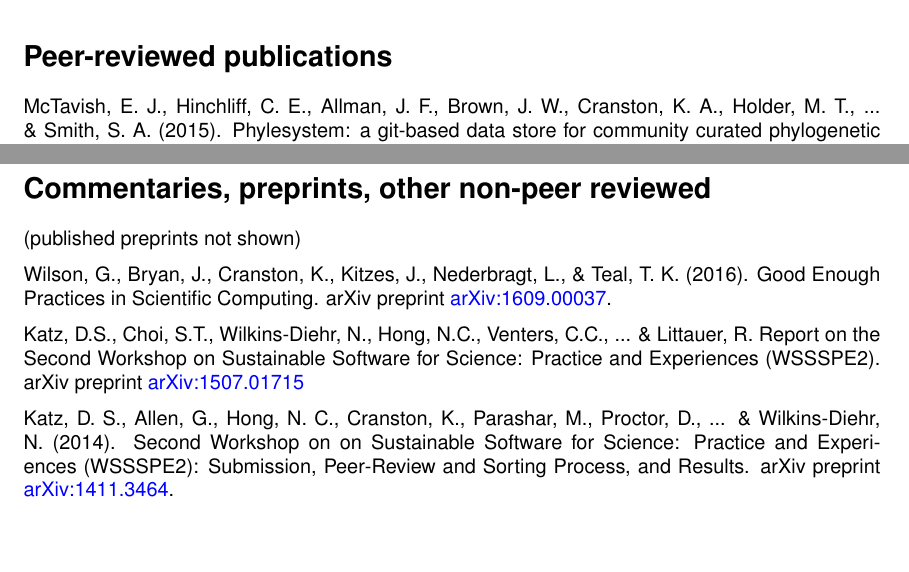
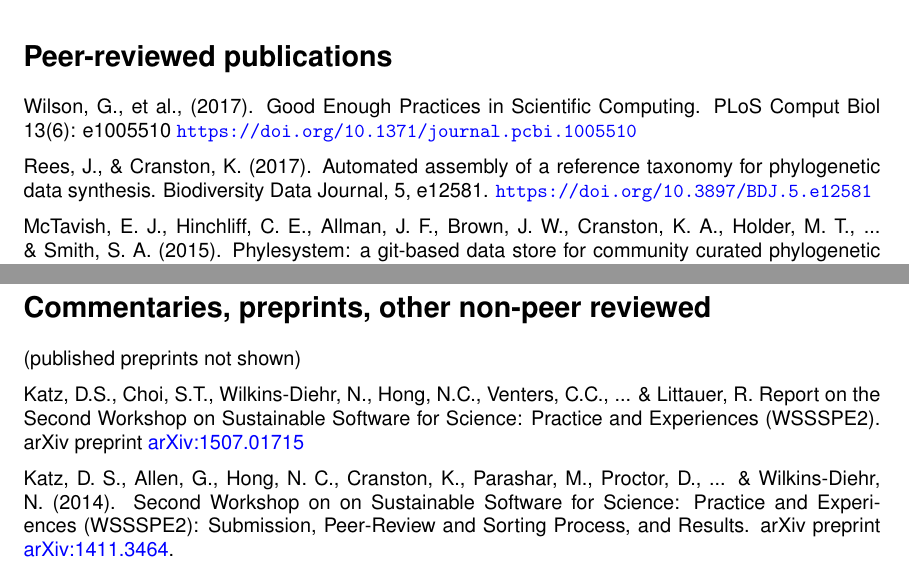
Before and after one commit to kcranston/myCV, a LaTeX CV (karen-cranston-cv.tex): two parts of pages 2 and 3 of 6, joined at a grey line, cut so that both start at the same text, the shorter picture padded with empty space. Compiled offline with pdfLaTeX.

Commit message:
update cv

```diff
--- a/karen-cranston-cv.tex
+++ b/karen-cranston-cv.tex
@@ -52,6 +52,10 @@
 
 %Pubs
 \section*{Peer-reviewed publications}
+
+Wilson, G., et al., (2017). Good Enough Practices in Scientific Computing. PLoS Comput Biol 13(6): e1005510 \url{https://doi.org/10.1371/journal.pcbi.1005510}
+
+Rees, J., \& Cranston, K. (2017). Automated assembly of a reference taxonomy for phylogenetic data synthesis. Biodiversity Data Journal, 5, e12581. \url{https://doi.org/10.3897/BDJ.5.e12581}
 
 McTavish, E. J., Hinchliff, C. E., Allman, J. F., Brown, J. W., Cranston, K. A., Holder, M. T., ... \& Smith, S. A. (2015). Phylesystem: a git-based data store for community curated phylogenetic estimates. Bioinformatics, btv276. \url{http://dx.doi.org/10.1093/bioinformatics/btv276}
 
@@ -90,8 +94,6 @@
 \section*{Commentaries, preprints, other non-peer reviewed}
 
 (published preprints not shown)
-
-Wilson, G., Bryan, J., Cranston, K., Kitzes, J., Nederbragt, L., \& Teal, T. K. (2016). Good Enough Practices in Scientific Computing. arXiv preprint \href{http://arxiv.org/abs/1609.00037}{arXiv:1609.00037}.
 
 Katz, D.S., Choi, S.T., Wilkins-Diehr, N., Hong, N.C., Venters, C.C., ... \& Littauer, R. Report on the Second Workshop on Sustainable Software for Science: Practice and Experiences (WSSSPE2). arXiv preprint \href{http://arxiv.org/abs/1507.01715}{arXiv:1507.01715}
 
```
Also changed, not shown: karen-cranston-cv.pdf, karen-cranston-cv.tex (2 more changed lines).
